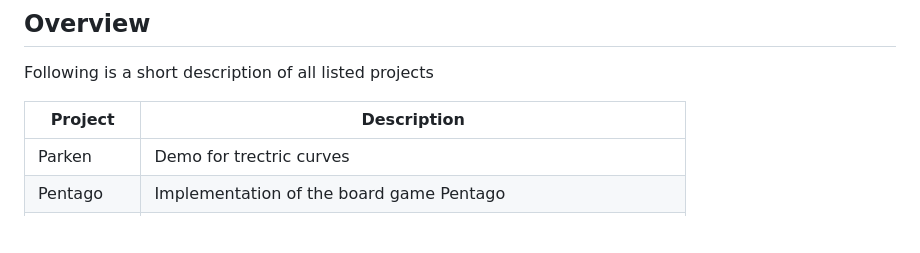
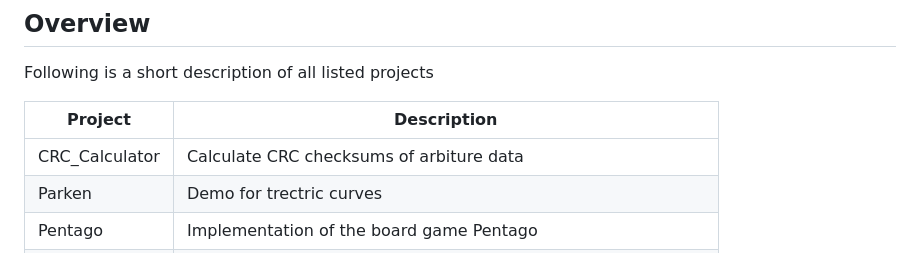
Before and after one commit to PascalCorpsman/mini_projects, a Markdown page: Readme.md, the part around the change. Rendered like a GitHub page; blank space fills up the shorter version.

Commit message:
ADD: CRC-Calculator

```diff
--- a/Readme.md
+++ b/Readme.md
@@ -12,6 +12,7 @@ Following is a short description of all listed projects
 
 | Project | Description |
 | --- | ---|
+| CRC_Calculator | Calculate CRC checksums of arbiture data |
 | Parken | Demo for trectric curves |
 | Pentago | Implementation of the board game Pentago |
 | PNG_Editor | Split and merge alpha channel of .png images |
```
Also changed, not shown: CRC_Calculator/Readme.md (added, +10 -0 lines), CRC_Calculator/preview.png (added), 5 other files.
